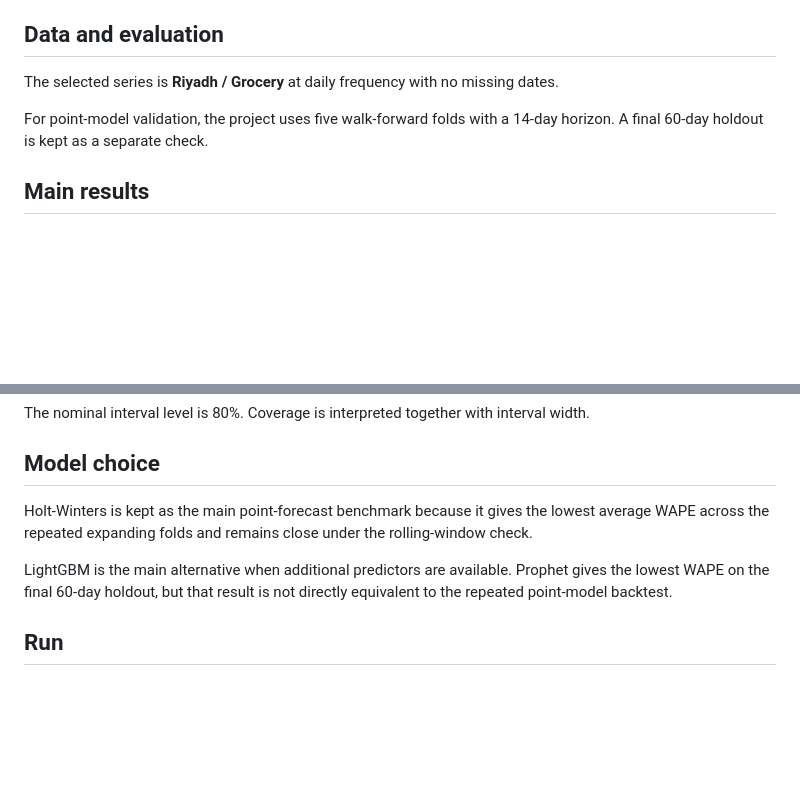
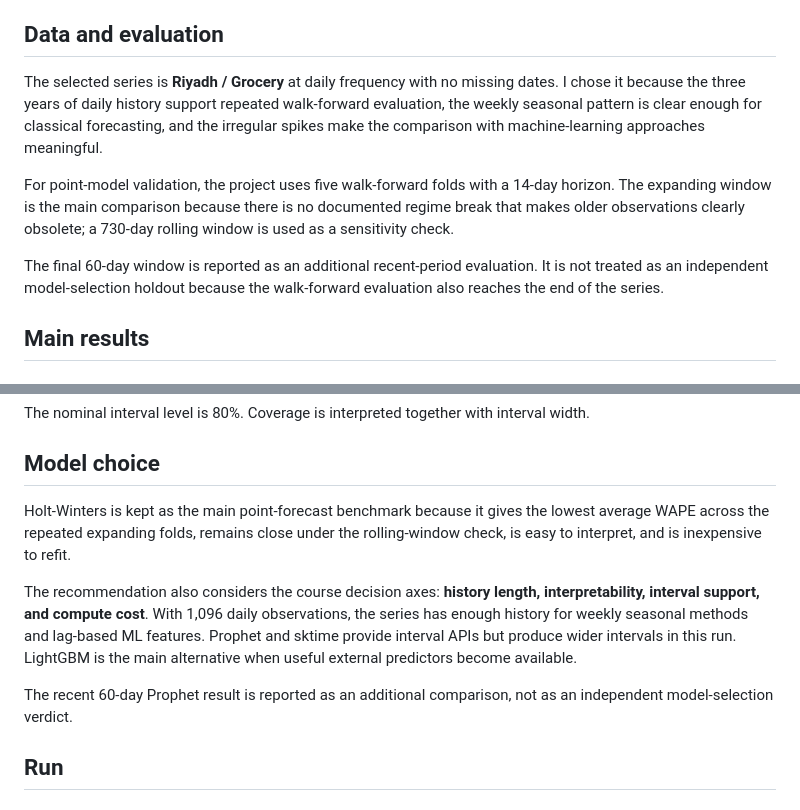
Before and after one commit to ziyadaljohanii/riyadh-grocery-demand-forecasting, a Markdown page: README.md, 2 parts joined by grey strips. Drawn GitHub-style; blank space fills up the shorter version.

Commit message:
docs: complete README capstone requirements

```diff
--- a/README.md
+++ b/README.md
@@ -18,9 +20,11 @@ The goal is to compare several forecasting approaches under a time-aware evaluat
 
 ## Data and evaluation
 
-The selected series is **Riyadh / Grocery** at daily frequency with no missing dates.
+The selected series is **Riyadh / Grocery** at daily frequency with no missing dates. I chose it because the three years of daily history support repeated walk-forward evaluation, the weekly seasonal pattern is clear enough for classical forecasting, and the irregular spikes make the comparison with machine-learning approaches meaningful.
 
-For point-model validation, the project uses five walk-forward folds with a 14-day horizon. A final 60-day holdout is kept as a separate check.
+For point-model validation, the project uses five walk-forward folds with a 14-day horizon. The expanding window is the main comparison because there is no documented regime break that makes older observations clearly obsolete; a 730-day rolling window is used as a sensitivity check.
+
+The final 60-day window is reported as an additional recent-period evaluation. It is not treated as an independent model-selection holdout because the walk-forward evaluation also reaches the end of the series.
 
 ## Main results
 
@@ -54,9 +58,11 @@ The nominal interval level is 80%. Coverage is interpreted together with interva
 
 ## Model choice
 
-Holt-Winters is kept as the main point-forecast benchmark because it gives the lowest average WAPE across the repeated expanding folds and remains close under the rolling-window check.
+Holt-Winters is kept as the main point-forecast benchmark because it gives the lowest average WAPE across the repeated expanding folds, remains close under the rolling-window check, is easy to interpret, and is inexpensive to refit.
 
-LightGBM is the main alternative when additional predictors are available. Prophet gives the lowest WAPE on the final 60-day holdout, but that result is not directly equivalent to the repeated point-model backtest.
+The recommendation also considers the course decision axes: **history length, interpretability, interval support, and compute cost**. With 1,096 daily observations, the series has enough history for weekly seasonal methods and lag-based ML features. Prophet and sktime provide interval APIs but produce wider intervals in this run. LightGBM is the main alternative when useful external predictors become available.
+
+The recent 60-day Prophet result is reported as an additional comparison, not as an independent model-selection verdict.
 
 ## Run
 
```
Also changed, not shown: other parts of README.md (+2 -0 lines).
